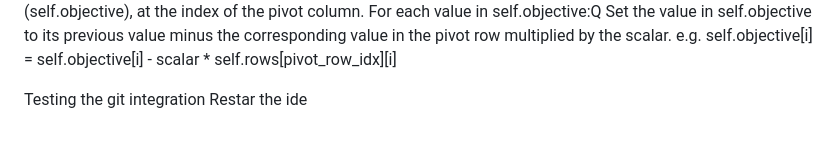
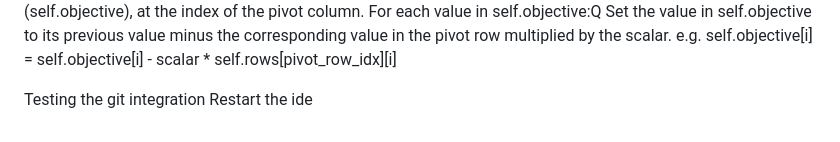
Before and after one commit to kiquetal/boot-dev, a Markdown page: python-algorithms/notes.md, the part around the change. Rendered like a GitHub page.

Commit message:
Last line

```diff
--- a/python-algorithms/notes.md
+++ b/python-algorithms/notes.md
@@ -80,4 +80,4 @@ For each value in self.objective:Q
 Set the value in self.objective to its previous value minus the corresponding value in the pivot row multiplied by the scalar. e.g. self.objective[i] = self.objective[i] - scalar * self.rows[pivot_row_idx][i]
 
 Testing the git integration
-Restar the ide
+Restart the ide
```
